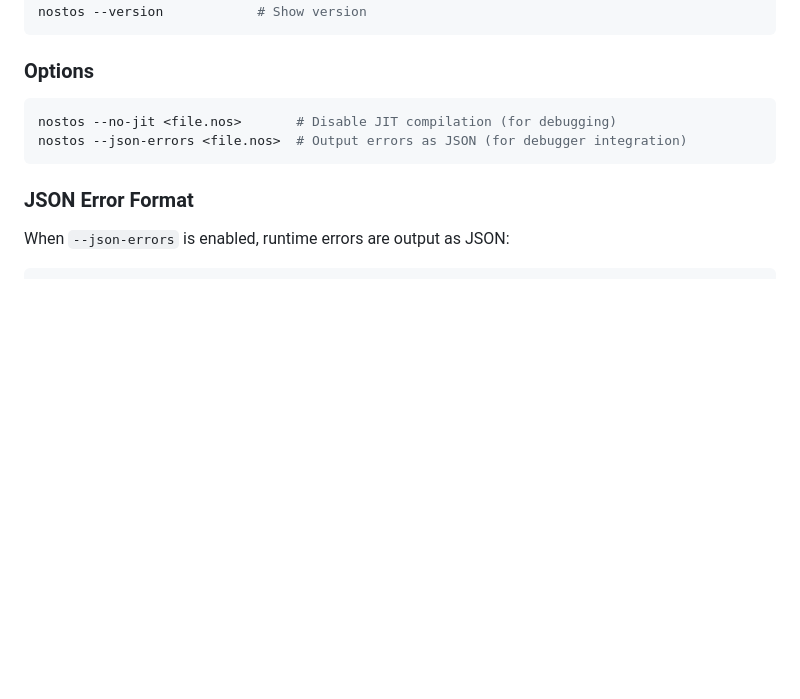
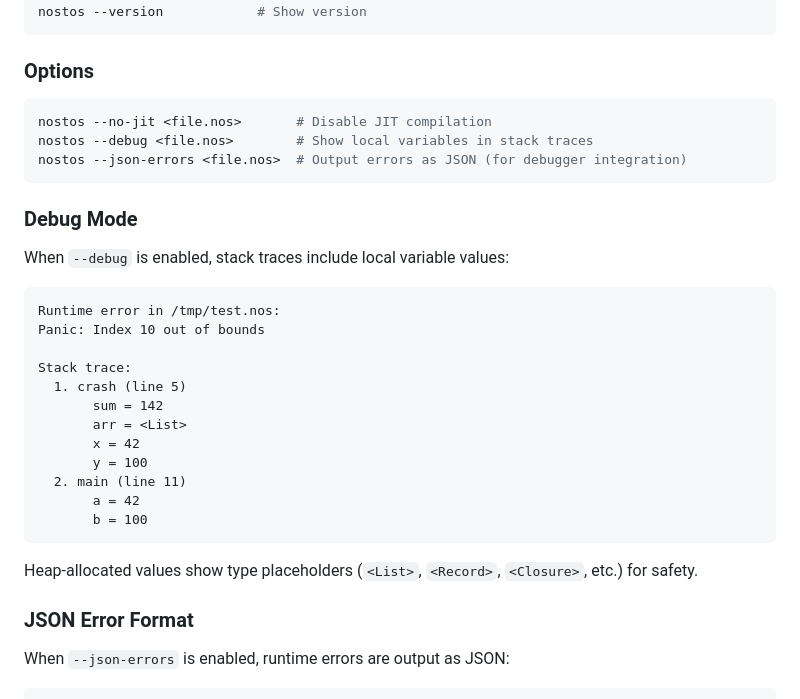
Before and after one commit to pegesund/nostos, a Markdown page: lang-doc.md, the part around the change. Rendered like a GitHub page; blank space fills up the shorter version.

Commit message:
Document --debug flag in language reference
Add Debug Mode section showing local variable output format.

🤖 Generated with [Claude Code](https://claude.com/claude-code)

Co-Authored-By: Claude <noreply@anthropic.com>

````diff
--- a/lang-doc.md
+++ b/lang-doc.md
@@ -425,9 +425,29 @@ nostos --version            # Show version
 
 ### Options
 ```bash
-nostos --no-jit <file.nos>       # Disable JIT compilation (for debugging)
+nostos --no-jit <file.nos>       # Disable JIT compilation
+nostos --debug <file.nos>        # Show local variables in stack traces
 nostos --json-errors <file.nos>  # Output errors as JSON (for debugger integration)
 ```
+
+### Debug Mode
+When `--debug` is enabled, stack traces include local variable values:
+```
+Runtime error in /tmp/test.nos:
+Panic: Index 10 out of bounds
+
+Stack trace:
+  1. crash (line 5)
+       sum = 142
+       arr = <List>
+       x = 42
+       y = 100
+  2. main (line 11)
+       a = 42
+       b = 100
+```
+
+Heap-allocated values show type placeholders (`<List>`, `<Record>`, `<Closure>`, etc.) for safety.
 
 ### JSON Error Format
 When `--json-errors` is enabled, runtime errors are output as JSON:
````
